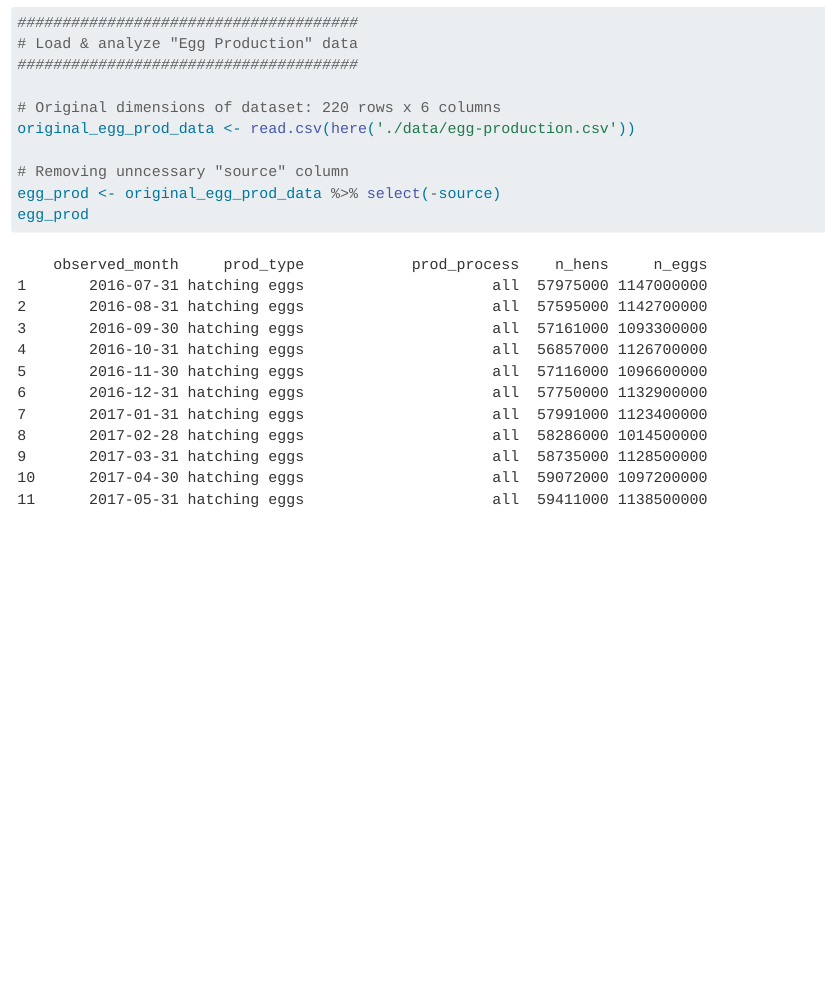
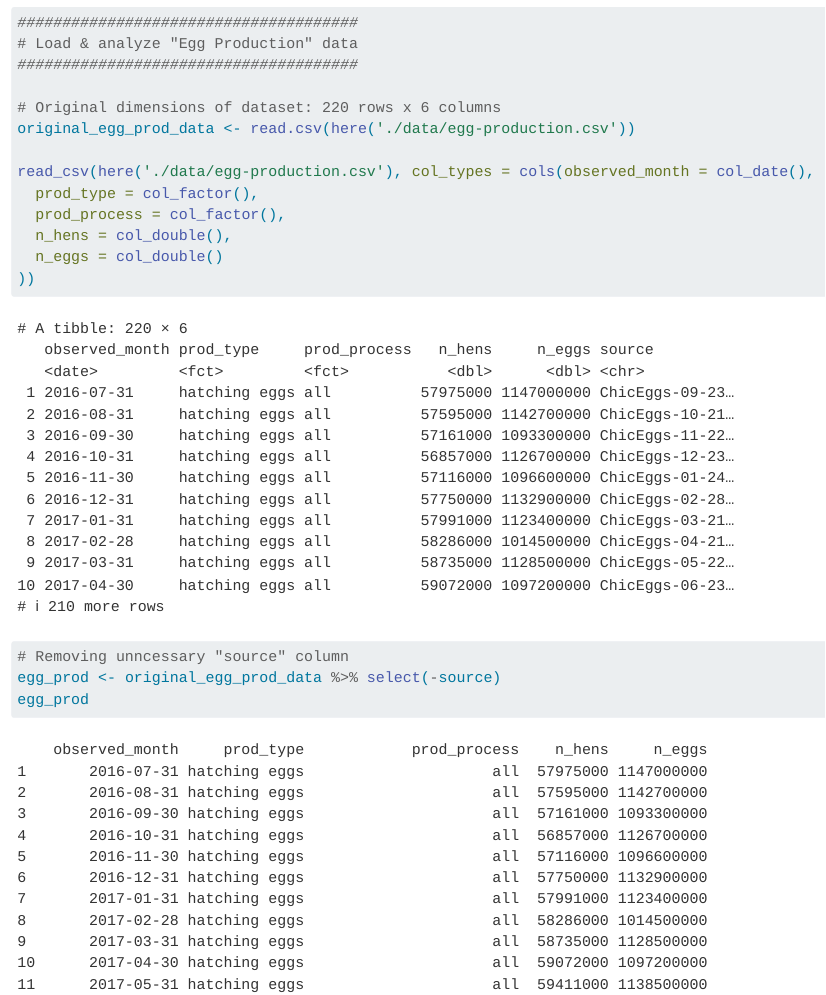
Before and after one commit to INFO-523-Exercises/exercise4-kendallbeaver, a Quarto document (homework4.qmd): the page in a window 1100 px wide, from 5830 px down. Rendered offline with R 4.5, knitr and Pandoc in place of Quarto, with nearby package versions.

Commit message:
Loading & Analyzing 2 Datasets

```diff
--- a/homework4.qmd
+++ b/homework4.qmd
@@ -66,6 +66,13 @@ cage_free |> formattable()
 # Original dimensions of dataset: 220 rows x 6 columns
 original_egg_prod_data <- read.csv(here('./data/egg-production.csv'))
 
+read_csv(here('./data/egg-production.csv'), col_types = cols(observed_month = col_date(),
+  prod_type = col_factor(),
+  prod_process = col_factor(),
+  n_hens = col_double(),
+  n_eggs = col_double()
+))
+
 # Removing unncessary "source" column
 egg_prod <- original_egg_prod_data %>% select(-source)
 egg_prod
```
